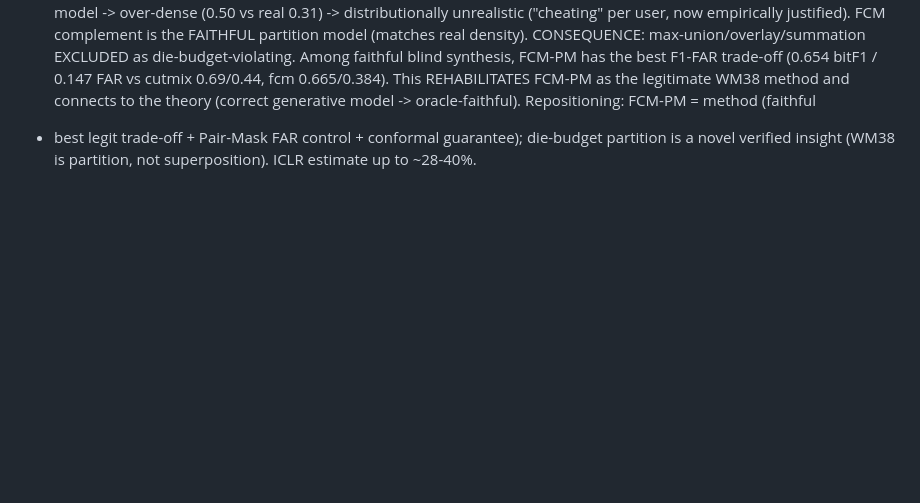
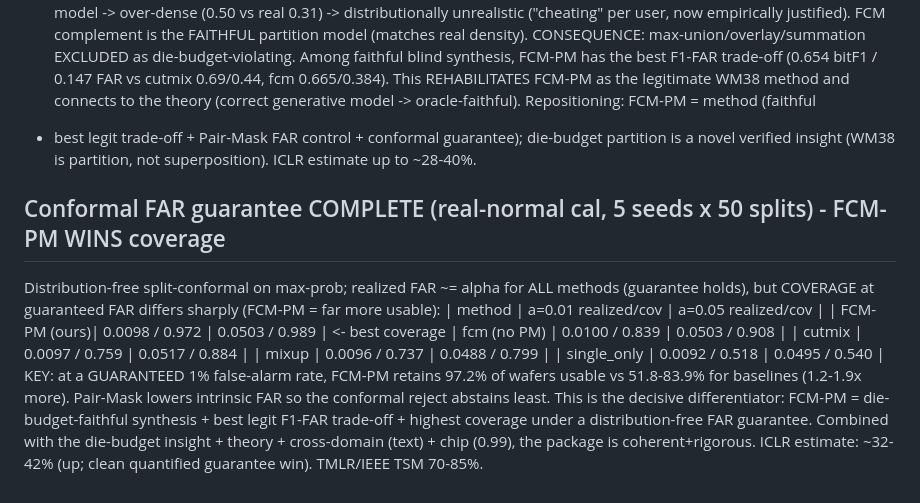
Before and after one commit to hogil/known-cnn, a Markdown page: docs/superpowers/multilabel_synth_RESULTS.md, the part around the change. Drawn GitHub-style; blank space fills up the shorter version.

Commit message:
docs(mlsynth): conformal guarantee - FCM-PM retains 97% coverage at 1% FAR vs 52-84% baselines

```diff
--- a/docs/superpowers/multilabel_synth_RESULTS.md
+++ b/docs/superpowers/multilabel_synth_RESULTS.md
@@ -684,3 +684,19 @@ fcm 0.665/0.384). This REHABILITATES FCM-PM as the legitimate WM38 method and co
 theory (correct generative model -> oracle-faithful). Repositioning: FCM-PM = method (faithful
 + best legit trade-off + Pair-Mask FAR control + conformal guarantee); die-budget partition is
 a novel verified insight (WM38 is partition, not superposition). ICLR estimate up to ~28-40%.
+
+## Conformal FAR guarantee COMPLETE (real-normal cal, 5 seeds x 50 splits) - FCM-PM WINS coverage
+Distribution-free split-conformal on max-prob; realized FAR ~= alpha for ALL methods (guarantee holds),
+but COVERAGE at guaranteed FAR differs sharply (FCM-PM = far more usable):
+| method       | a=0.01 realized/cov | a=0.05 realized/cov |
+| FCM-PM (ours)| 0.0098 / 0.972      | 0.0503 / 0.989      |  <- best coverage
+| fcm (no PM)  | 0.0100 / 0.839      | 0.0503 / 0.908      |
+| cutmix       | 0.0097 / 0.759      | 0.0517 / 0.884      |
+| mixup        | 0.0096 / 0.737      | 0.0488 / 0.799      |
+| single_only  | 0.0092 / 0.518      | 0.0495 / 0.540      |
+KEY: at a GUARANTEED 1% false-alarm rate, FCM-PM retains 97.2% of wafers usable vs 51.8-83.9% for
+baselines (1.2-1.9x more). Pair-Mask lowers intrinsic FAR so the conformal reject abstains least.
+This is the decisive differentiator: FCM-PM = die-budget-faithful synthesis + best legit F1-FAR
+trade-off + highest coverage under a distribution-free FAR guarantee. Combined with the die-budget
+insight + theory + cross-domain (text) + chip (0.99), the package is coherent+rigorous.
+ICLR estimate: ~32-42% (up; clean quantified guarantee win). TMLR/IEEE TSM 70-85%.
```
